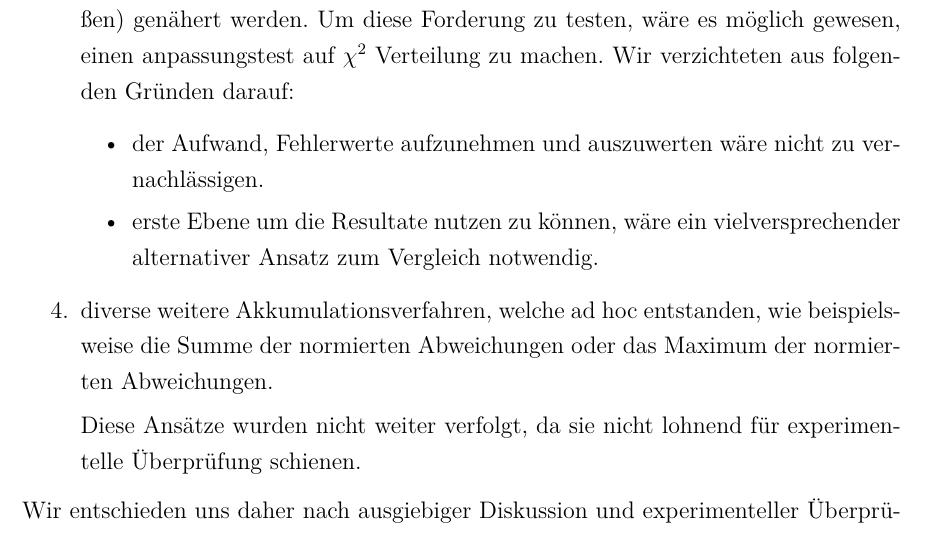
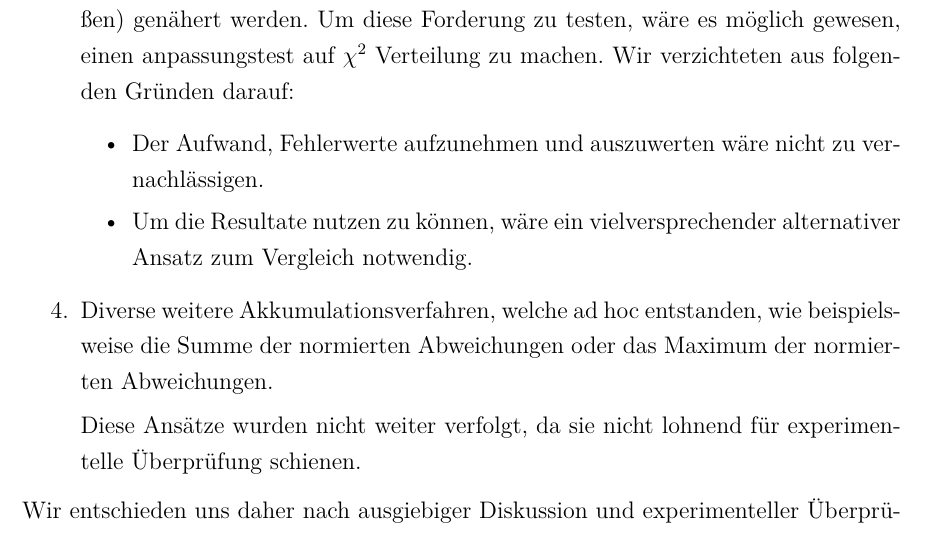
Before and after one commit to peli0451/Kinect2test, a LaTeX document (doc/ps.tex, which reads doc/sections/master.tex): part of page 14 of 52, cut so that both start at the same text. Compiled offline with pdfLaTeX.

Commit message:
Master Dokument Hotfix

```diff
--- a/doc/sections/master.tex
+++ b/doc/sections/master.tex
@@ -44,12 +44,11 @@ Um diese Forderung zu testen, wäre es möglich gewesen, einen anpassungstest au
 Wir verzichteten aus folgenden Gründen darauf:
 \begin{itemize}
 \item
-der Aufwand, Fehlerwerte aufzunehmen und auszuwerten wäre nicht zu vernachlässigen.
-\item erste Ebene
-um die Resultate nutzen zu können, wäre ein vielversprechender alternativer Ansatz zum Vergleich notwendig.
+Der Aufwand, Fehlerwerte aufzunehmen und auszuwerten wäre nicht zu vernachlässigen.
+\item Um die Resultate nutzen zu können, wäre ein vielversprechender alternativer Ansatz zum Vergleich notwendig.
 \end{itemize}
 
-\item diverse weitere Akkumulationsverfahren, welche ad hoc entstanden, wie beispielsweise die Summe der normierten Abweichungen
+\item Diverse weitere Akkumulationsverfahren, welche ad hoc entstanden, wie beispielsweise die Summe der normierten Abweichungen
 oder das Maximum der normierten Abweichungen.
 \par
 Diese Ansätze wurden nicht weiter verfolgt, da sie nicht lohnend für experimentelle Überprüfung schienen.
```
Also changed, not shown: 2 other files.
